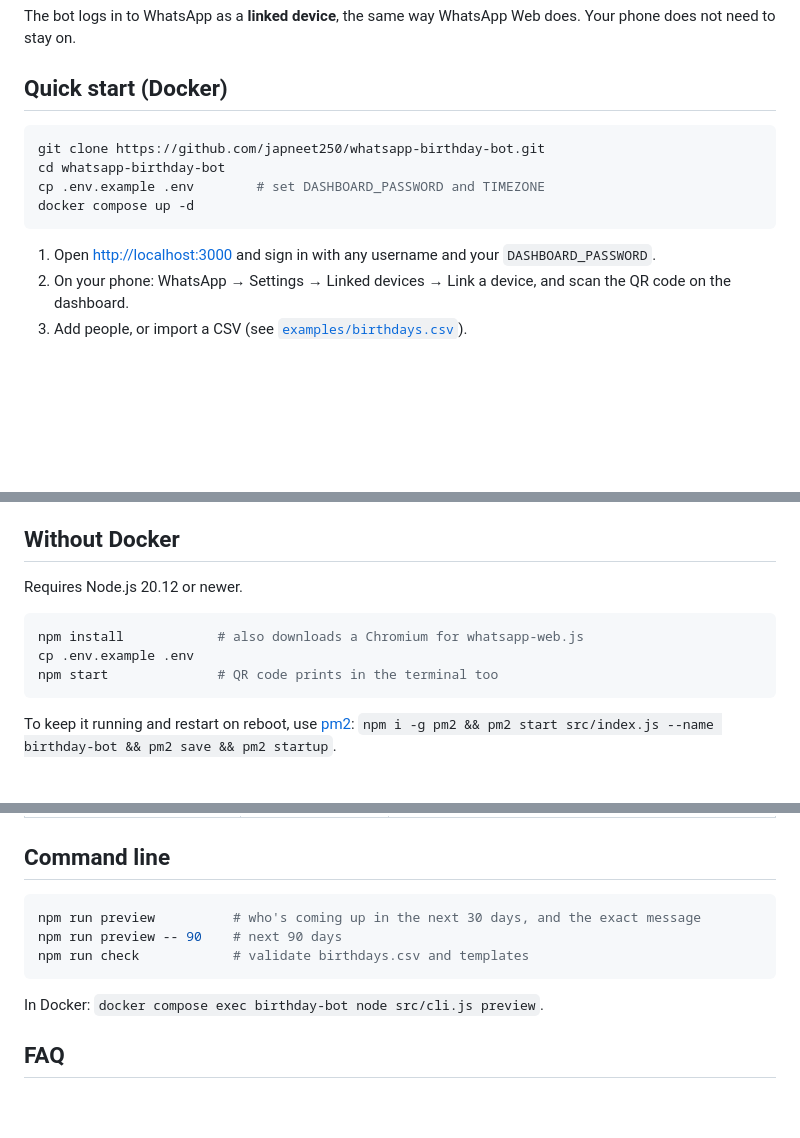
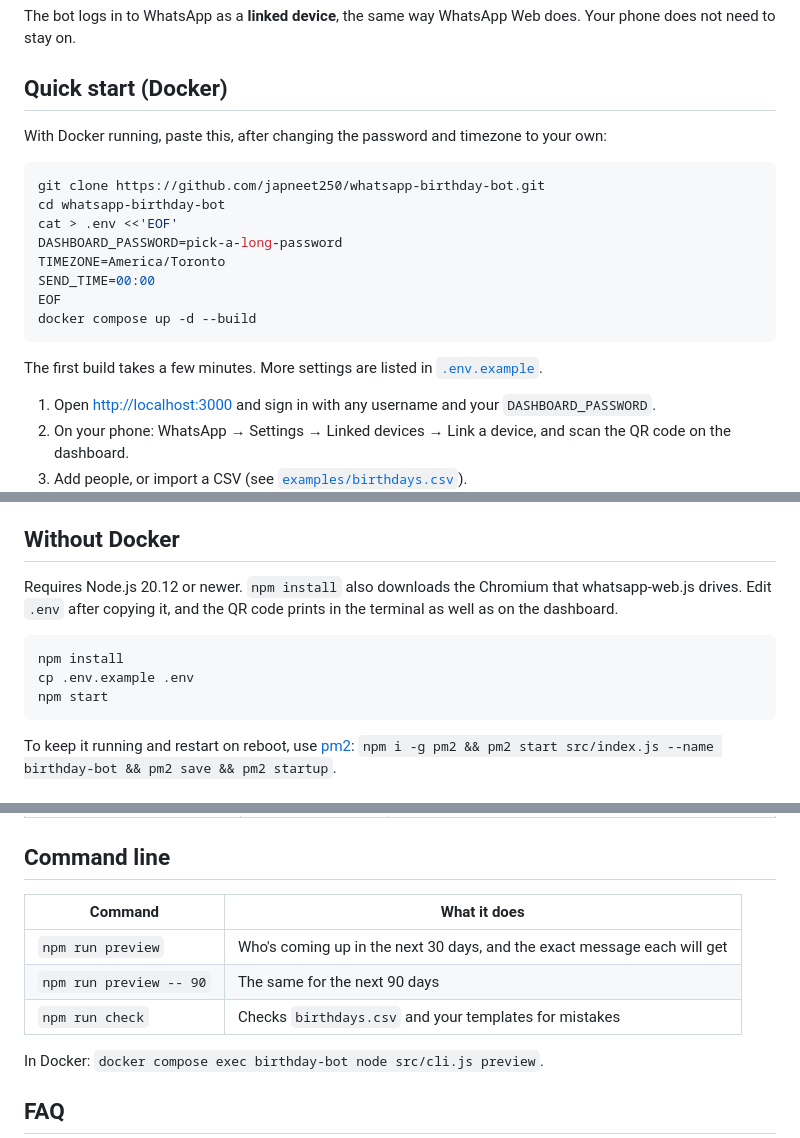
Before and after one commit to japneet250/whatsapp-birthday-bot, a Markdown page: README.md, 3 parts joined by grey strips. Drawn GitHub-style; blank space fills up the shorter version.

Commit message:
README: make copy-paste commands work in zsh
macOS zsh doesn't treat # as a comment in pasted commands, so
`cp .env.example .env  # set ...` failed. Removed inline comments
from command blocks and made the quick start write .env directly.

Co-Authored-By: Claude Opus 5.5 <noreply@anthropic.com>
Claude-Session: https://claude.ai/code/session_01J3GywD1B7ymEoVSZaFcy58

````diff
--- a/README.md
+++ b/README.md
@@ -31,12 +31,20 @@ The bot logs in to WhatsApp as a **linked device**, the same way WhatsApp Web do
 
 ## Quick start (Docker)
 
+With Docker running, paste this, after changing the password and timezone to your own:
+
 ```bash
 git clone https://github.com/japneet250/whatsapp-birthday-bot.git
 cd whatsapp-birthday-bot
-cp .env.example .env        # set DASHBOARD_PASSWORD and TIMEZONE
-docker compose up -d
+cat > .env <<'EOF'
+DASHBOARD_PASSWORD=pick-a-long-password
+TIMEZONE=America/Toronto
+SEND_TIME=00:00
+EOF
+docker compose up -d --build
 ```
+
+The first build takes a few minutes. More settings are listed in [`.env.example`](.env.example).
 
 1. Open <http://localhost:3000> and sign in with any username and your `DASHBOARD_PASSWORD`.
 2. On your phone: WhatsApp → Settings → Linked devices → Link a device, and scan the QR code on the dashboard.
@@ -77,12 +85,12 @@ Hosting prices and free tiers change often, so check what's current.
 
 ## Without Docker
 
-Requires Node.js 20.12 or newer.
+Requires Node.js 20.12 or newer. `npm install` also downloads the Chromium that whatsapp-web.js drives. Edit `.env` after copying it, and the QR code prints in the terminal as well as on the dashboard.
 
 ```bash
-npm install            # also downloads a Chromium for whatsapp-web.js
+npm install
 cp .env.example .env
-npm start              # QR code prints in the terminal too
+npm start
 ```
 
 To keep it running and restart on reboot, use [pm2](https://pm2.keymetrics.io): `npm i -g pm2 && pm2 start src/index.js --name birthday-bot && pm2 save && pm2 startup`.
@@ -129,11 +137,11 @@ Set these in `.env` or as environment variables.
 
 ## Command line
 
-```bash
-npm run preview          # who's coming up in the next 30 days, and the exact message
-npm run preview -- 90    # next 90 days
-npm run check            # validate birthdays.csv and templates
-```
+| Command | What it does |
+|---|---|
+| `npm run preview` | Who's coming up in the next 30 days, and the exact message each will get |
+| `npm run preview -- 90` | The same for the next 90 days |
+| `npm run check` | Checks `birthdays.csv` and your templates for mistakes |
 
 In Docker: `docker compose exec birthday-bot node src/cli.js preview`.
 
````
Also changed, not shown: other parts of README.md (+3 -1 lines).
